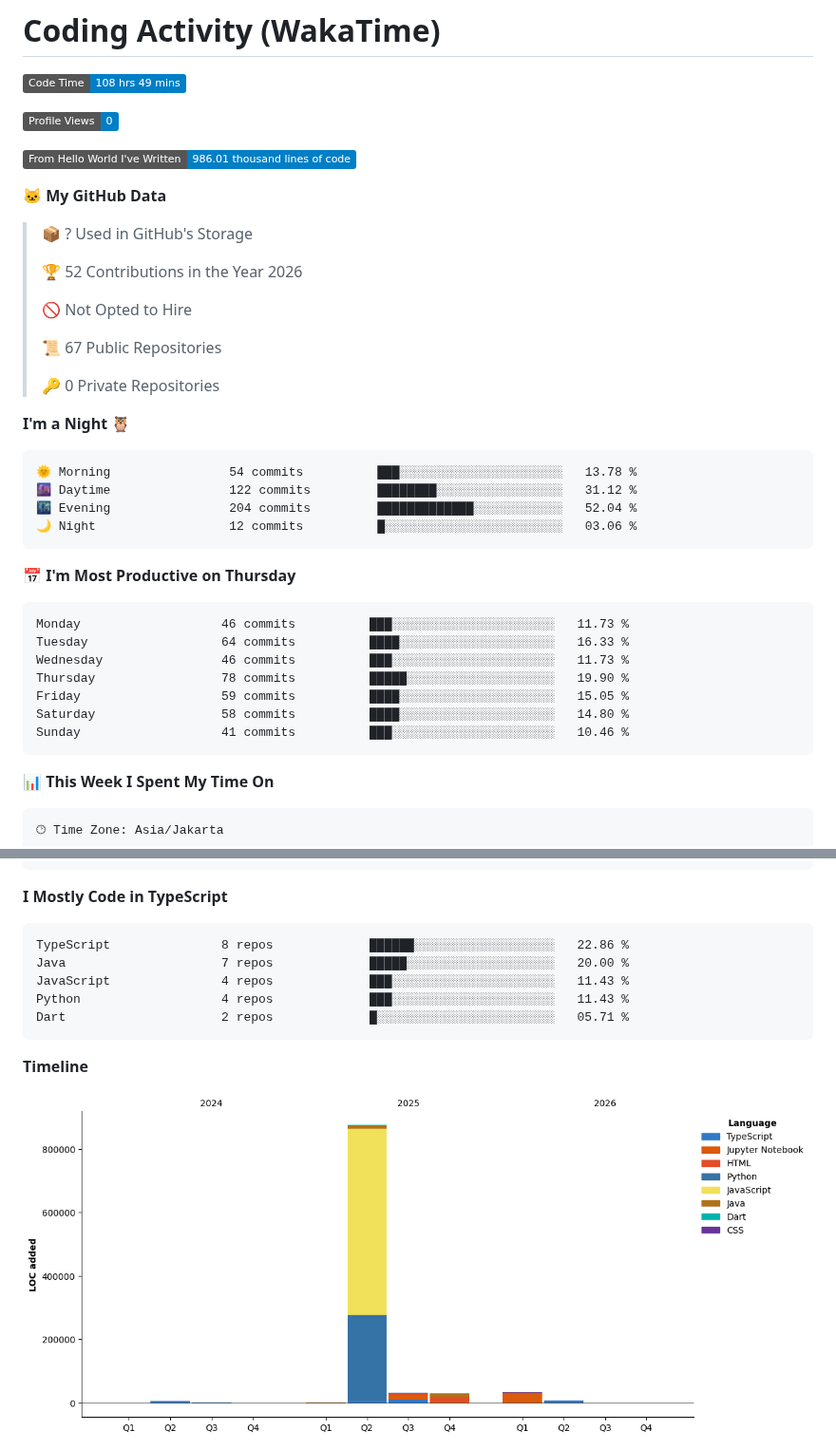
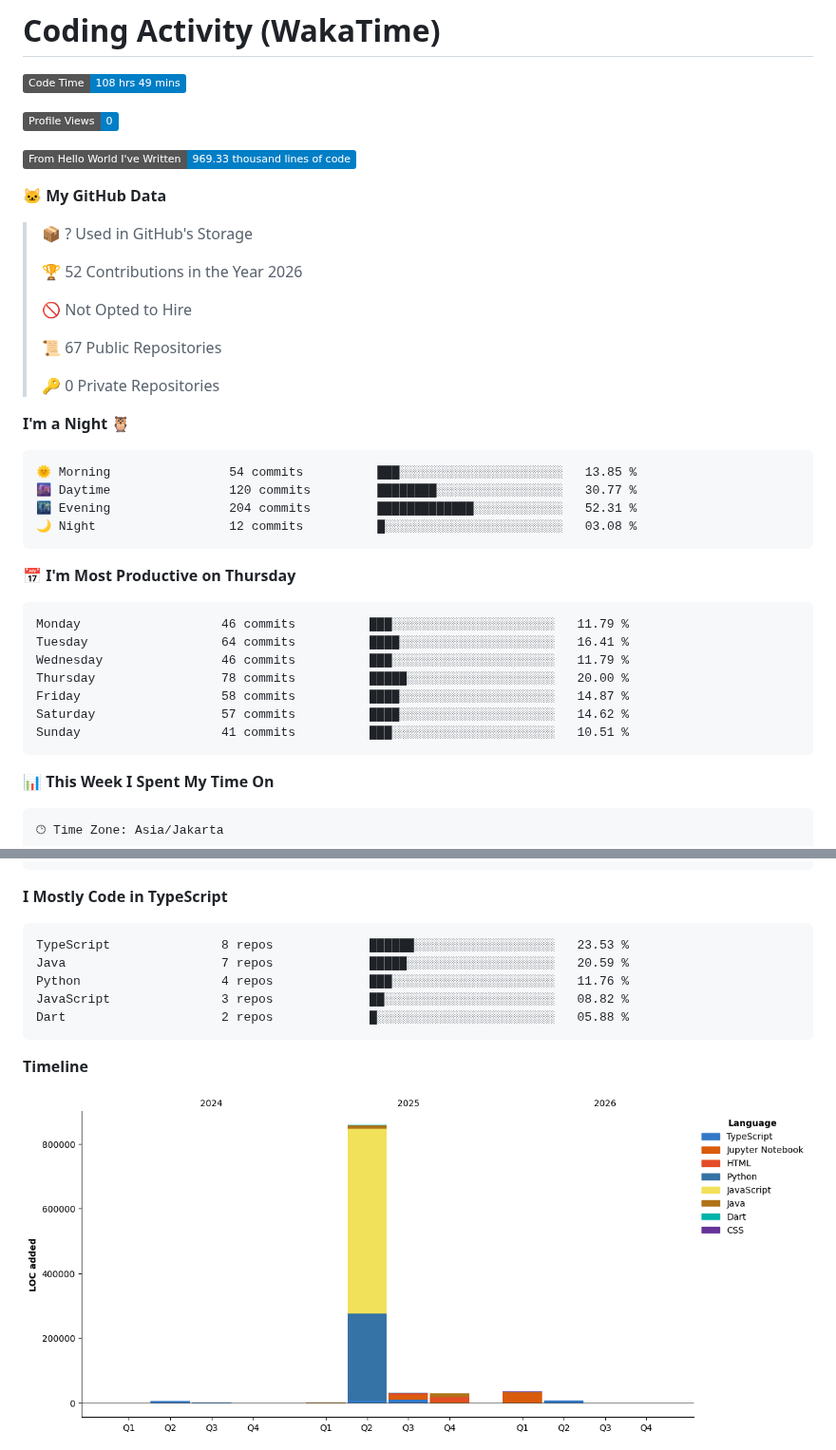
Before and after one commit to NaufalArkaan/NaufalArkaan, a Markdown page: README.md, 2 parts joined by grey strips. Shown at 95% size. Rendered like a GitHub page; pictures changed too: assets/bar_graph.png; badges without logos.

Commit message:
Updated with Dev Metrics

````diff
--- a/README.md
+++ b/README.md
@@ -103,7 +103,7 @@
 
 ![Profile Views](http://img.shields.io/badge/Profile%20Views-0-blue?style=flat)
 
-![Lines of code](https://img.shields.io/badge/From%20Hello%20World%20I%27ve%20Written-986.01%20thousand%20lines%20of%20code-blue?style=flat)
+![Lines of code](https://img.shields.io/badge/From%20Hello%20World%20I%27ve%20Written-969.33%20thousand%20lines%20of%20code-blue?style=flat)
 
 **🐱 My GitHub Data**
 
@@ -120,21 +120,21 @@
 **I'm a Night 🦉**
 
 ```text
-🌞 Morning                54 commits          ███░░░░░░░░░░░░░░░░░░░░░░   13.78 %
-🌆 Daytime                122 commits         ████████░░░░░░░░░░░░░░░░░   31.12 %
-🌃 Evening                204 commits         █████████████░░░░░░░░░░░░   52.04 %
-🌙 Night                  12 commits          █░░░░░░░░░░░░░░░░░░░░░░░░   03.06 %
+🌞 Morning                54 commits          ███░░░░░░░░░░░░░░░░░░░░░░   13.85 %
+🌆 Daytime                120 commits         ████████░░░░░░░░░░░░░░░░░   30.77 %
+🌃 Evening                204 commits         █████████████░░░░░░░░░░░░   52.31 %
+🌙 Night                  12 commits          █░░░░░░░░░░░░░░░░░░░░░░░░   03.08 %
 ```
 📅 **I'm Most Productive on Thursday**
 
 ```text
-Monday                   46 commits          ███░░░░░░░░░░░░░░░░░░░░░░   11.73 %
-Tuesday                  64 commits          ████░░░░░░░░░░░░░░░░░░░░░   16.33 %
-Wednesday                46 commits          ███░░░░░░░░░░░░░░░░░░░░░░   11.73 %
-Thursday                 78 commits          █████░░░░░░░░░░░░░░░░░░░░   19.90 %
-Friday                   59 commits          ████░░░░░░░░░░░░░░░░░░░░░   15.05 %
-Saturday                 58 commits          ████░░░░░░░░░░░░░░░░░░░░░   14.80 %
-Sunday                   41 commits          ███░░░░░░░░░░░░░░░░░░░░░░   10.46 %
+Monday                   46 commits          ███░░░░░░░░░░░░░░░░░░░░░░   11.79 %
+Tuesday                  64 commits          ████░░░░░░░░░░░░░░░░░░░░░   16.41 %
+Wednesday                46 commits          ███░░░░░░░░░░░░░░░░░░░░░░   11.79 %
+Thursday                 78 commits          █████░░░░░░░░░░░░░░░░░░░░   20.00 %
+Friday                   58 commits          ████░░░░░░░░░░░░░░░░░░░░░   14.87 %
+Saturday                 57 commits          ████░░░░░░░░░░░░░░░░░░░░░   14.62 %
+Sunday                   41 commits          ███░░░░░░░░░░░░░░░░░░░░░░   10.51 %
 ```
 
 
@@ -159,11 +159,11 @@ Windows                  2 hrs 27 mins       ███████████
 **I Mostly Code in TypeScript**
 
 ```text
-TypeScript               8 repos             ██████░░░░░░░░░░░░░░░░░░░   22.86 %
-Java                     7 repos             █████░░░░░░░░░░░░░░░░░░░░   20.00 %
-JavaScript               4 repos             ███░░░░░░░░░░░░░░░░░░░░░░   11.43 %
-Python                   4 repos             ███░░░░░░░░░░░░░░░░░░░░░░   11.43 %
-Dart                     2 repos             █░░░░░░░░░░░░░░░░░░░░░░░░   05.71 %
+TypeScript               8 repos             ██████░░░░░░░░░░░░░░░░░░░   23.53 %
+Java                     7 repos             █████░░░░░░░░░░░░░░░░░░░░   20.59 %
+Python                   4 repos             ███░░░░░░░░░░░░░░░░░░░░░░   11.76 %
+JavaScript               3 repos             ██░░░░░░░░░░░░░░░░░░░░░░░   08.82 %
+Dart                     2 repos             █░░░░░░░░░░░░░░░░░░░░░░░░   05.88 %
 ```
 
 
````
Also changed, not shown: other parts of README.md (+1 -1 lines).
